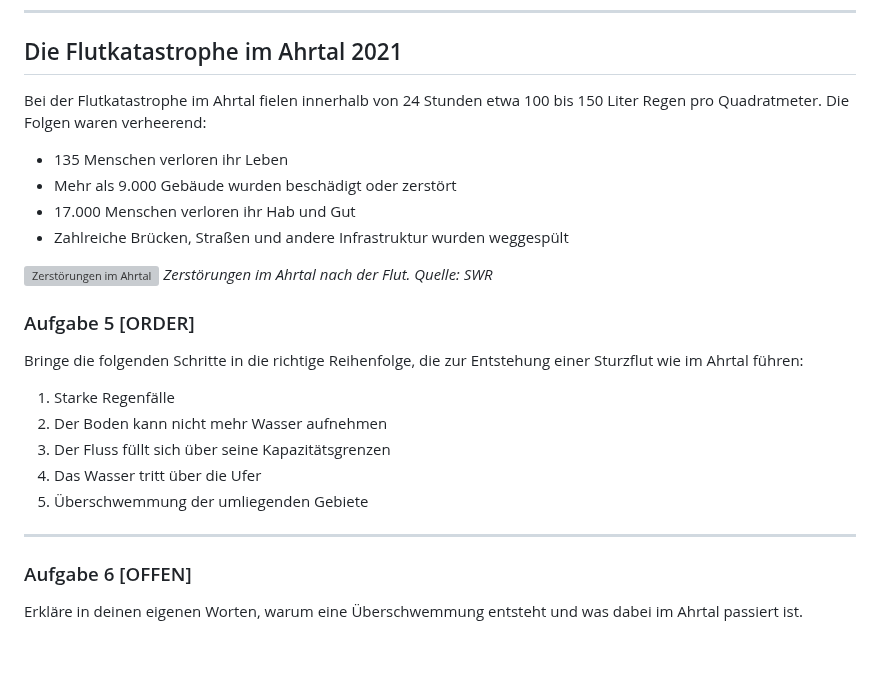
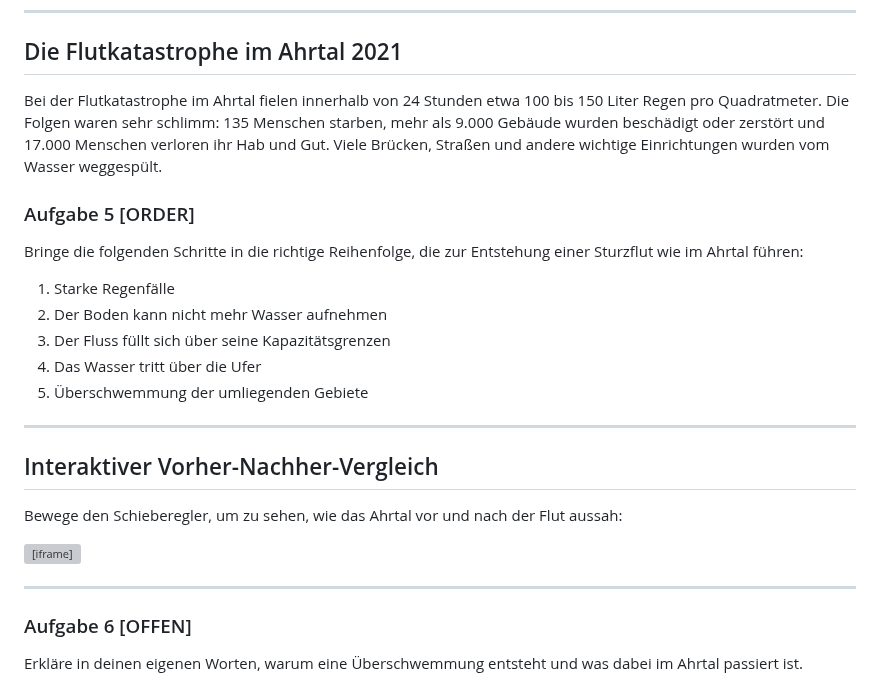
Before and after one commit to Silas-Hartmann/Silas-Hartmann.github.io, a Markdown page: ueberschwemmung-ahrtal.md, the part around one of its changes. Rendered like a GitHub page; blank space fills up the shorter version; grey boxes are pictures that could not be loaded.

```diff
--- a/ueberschwemmung-ahrtal.md
+++ b/ueberschwemmung-ahrtal.md
@@ -60,15 +54,7 @@ Welche Merkmale treffen auf eine Sturzflut zu, wie sie im Ahrtal stattfand?
 
 ## Die Flutkatastrophe im Ahrtal 2021
 
-Bei der Flutkatastrophe im Ahrtal fielen innerhalb von 24 Stunden etwa 100 bis 150 Liter Regen pro Quadratmeter. Die Folgen waren verheerend:
-
-- 135 Menschen verloren ihr Leben
-- Mehr als 9.000 Gebäude wurden beschädigt oder zerstört
-- 17.000 Menschen verloren ihr Hab und Gut
-- Zahlreiche Brücken, Straßen und andere Infrastruktur wurden weggespült
-
-![Zerstörungen im Ahrtal](https://www.swrfernsehen.de/swr-aktuell/hochwasser-ahr-schutt-100~_v-16x9@2dL_-6c42aff4e68b43c7868c3240d3ebfa29867457da.jpg)
-*Zerstörungen im Ahrtal nach der Flut. Quelle: SWR*
+Bei der Flutkatastrophe im Ahrtal fielen innerhalb von 24 Stunden etwa 100 bis 150 Liter Regen pro Quadratmeter. Die Folgen waren sehr schlimm: 135 Menschen starben, mehr als 9.000 Gebäude wurden beschädigt oder zerstört und 17.000 Menschen verloren ihr Hab und Gut. Viele Brücken, Straßen und andere wichtige Einrichtungen wurden vom Wasser weggespült.
 
 ### Aufgabe 5 [ORDER]
 Bringe die folgenden Schritte in die richtige Reihenfolge, die zur Entstehung einer Sturzflut wie im Ahrtal führen:
@@ -80,6 +66,14 @@ Bringe die folgenden Schritte in die richtige Reihenfolge, die zur Entstehung ei
 5. Überschwemmung der umliegenden Gebiete
 ---
 
+## Interaktiver Vorher-Nachher-Vergleich
+
+Bewege den Schieberegler, um zu sehen, wie das Ahrtal vor und nach der Flut aussah:
+
+<iframe src="https://mapcache.de/ahr/" width="100%" height="500" frameborder="0" style="border:0;" allowfullscreen="" loading="lazy"></iframe>
+
+---
+
 ### Aufgabe 6 [OFFEN]
 Erkläre in deinen eigenen Worten, warum eine Überschwemmung entsteht und was dabei im Ahrtal passiert ist.
 
```
Also changed, not shown: other parts of ueberschwemmung-ahrtal.md (+12 -18 lines).
